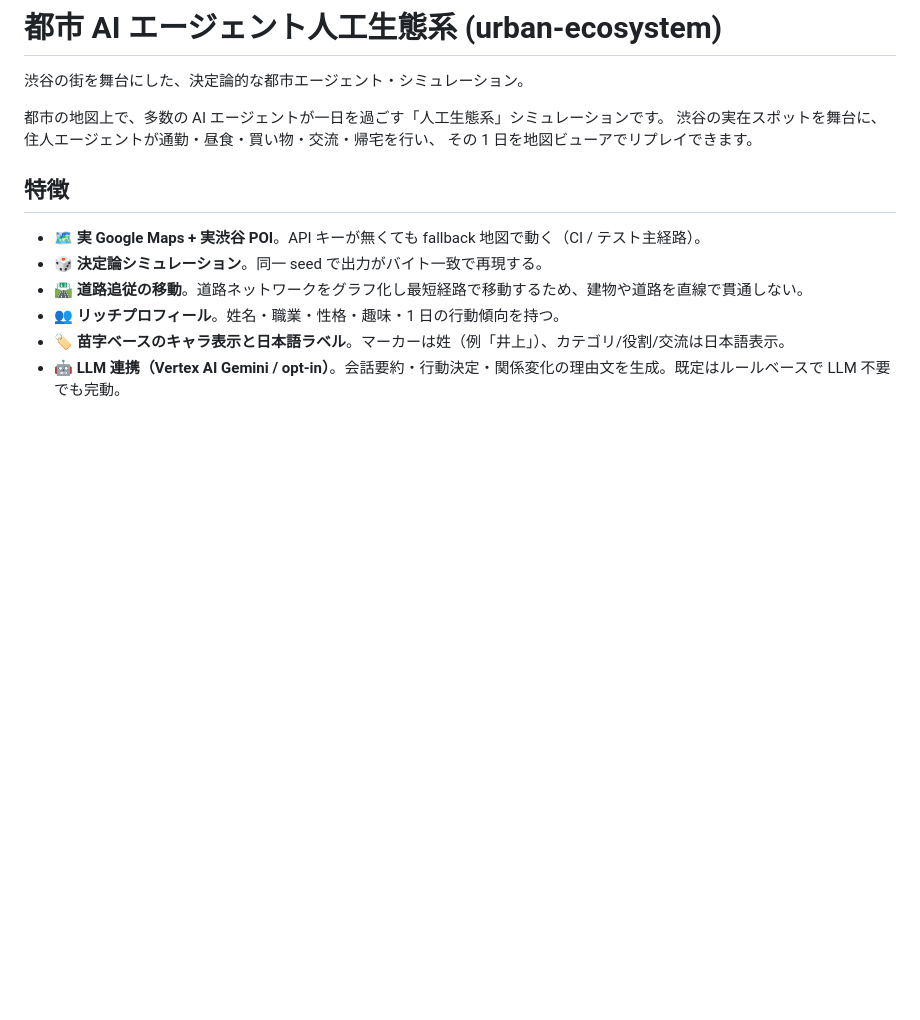
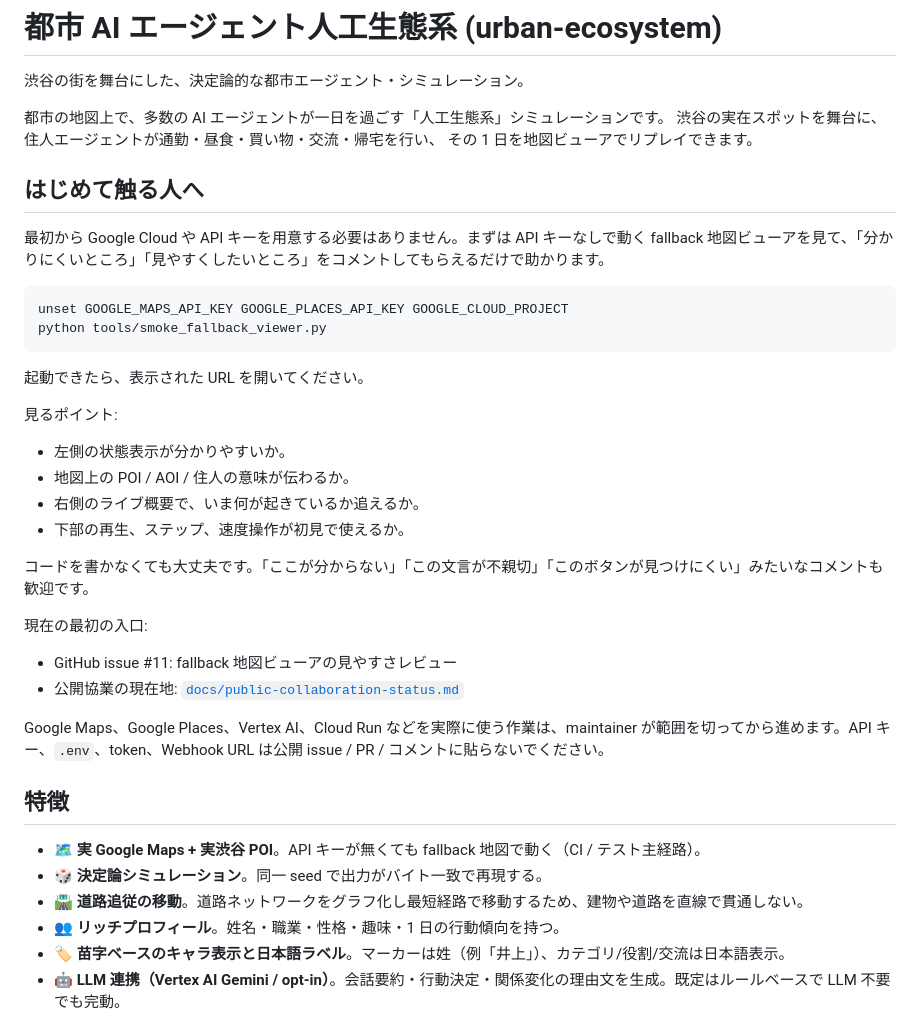
Before and after one commit to nexus-ai-2045/urban-ecosystem, a Markdown page: README.md, the part around the change. GitHub-like rendering; blank space fills up the shorter version.

Commit message:
Make README easier for first-time contributors

````diff
--- a/README.md
+++ b/README.md
@@ -5,6 +5,33 @@
 都市の地図上で、多数の AI エージェントが一日を過ごす「人工生態系」シミュレーションです。
 渋谷の実在スポットを舞台に、住人エージェントが通勤・昼食・買い物・交流・帰宅を行い、
 その 1 日を地図ビューアでリプレイできます。
+
+## はじめて触る人へ
+
+最初から Google Cloud や API キーを用意する必要はありません。まずは API キーなしで動く fallback 地図ビューアを見て、「分かりにくいところ」「見やすくしたいところ」をコメントしてもらえるだけで助かります。
+
+```bash
+unset GOOGLE_MAPS_API_KEY GOOGLE_PLACES_API_KEY GOOGLE_CLOUD_PROJECT
+python tools/smoke_fallback_viewer.py
+```
+
+起動できたら、表示された URL を開いてください。
+
+見るポイント:
+
+- 左側の状態表示が分かりやすいか。
+- 地図上の POI / AOI / 住人の意味が伝わるか。
+- 右側のライブ概要で、いま何が起きているか追えるか。
+- 下部の再生、ステップ、速度操作が初見で使えるか。
+
+コードを書かなくても大丈夫です。「ここが分からない」「この文言が不親切」「このボタンが見つけにくい」みたいなコメントも歓迎です。
+
+現在の最初の入口:
+
+- GitHub issue #11: fallback 地図ビューアの見やすさレビュー
+- 公開協業の現在地: [`docs/public-collaboration-status.md`](docs/public-collaboration-status.md)
+
+Google Maps、Google Places、Vertex AI、Cloud Run などを実際に使う作業は、maintainer が範囲を切ってから進めます。API キー、`.env`、token、Webhook URL は公開 issue / PR / コメントに貼らないでください。
 
 ## 特徴
 
````
